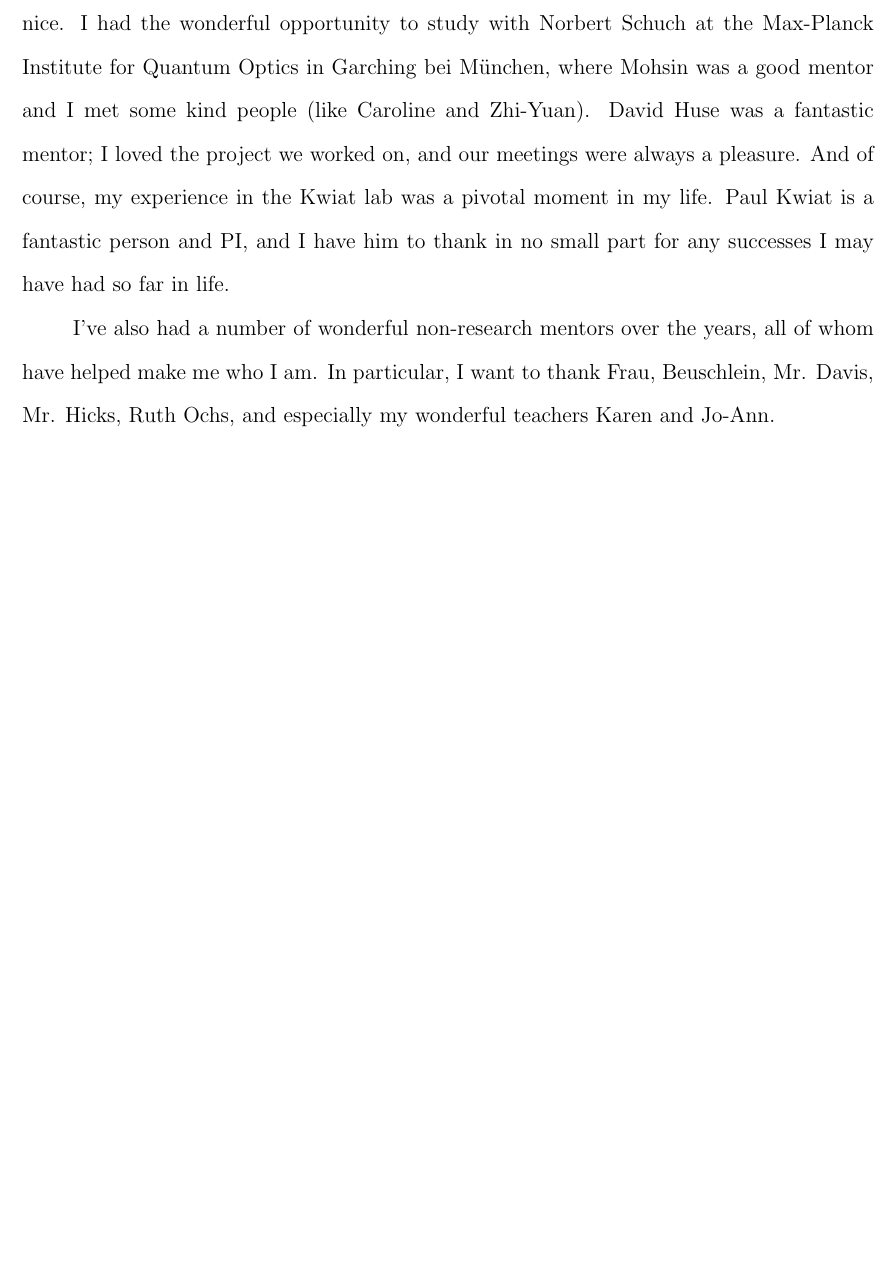
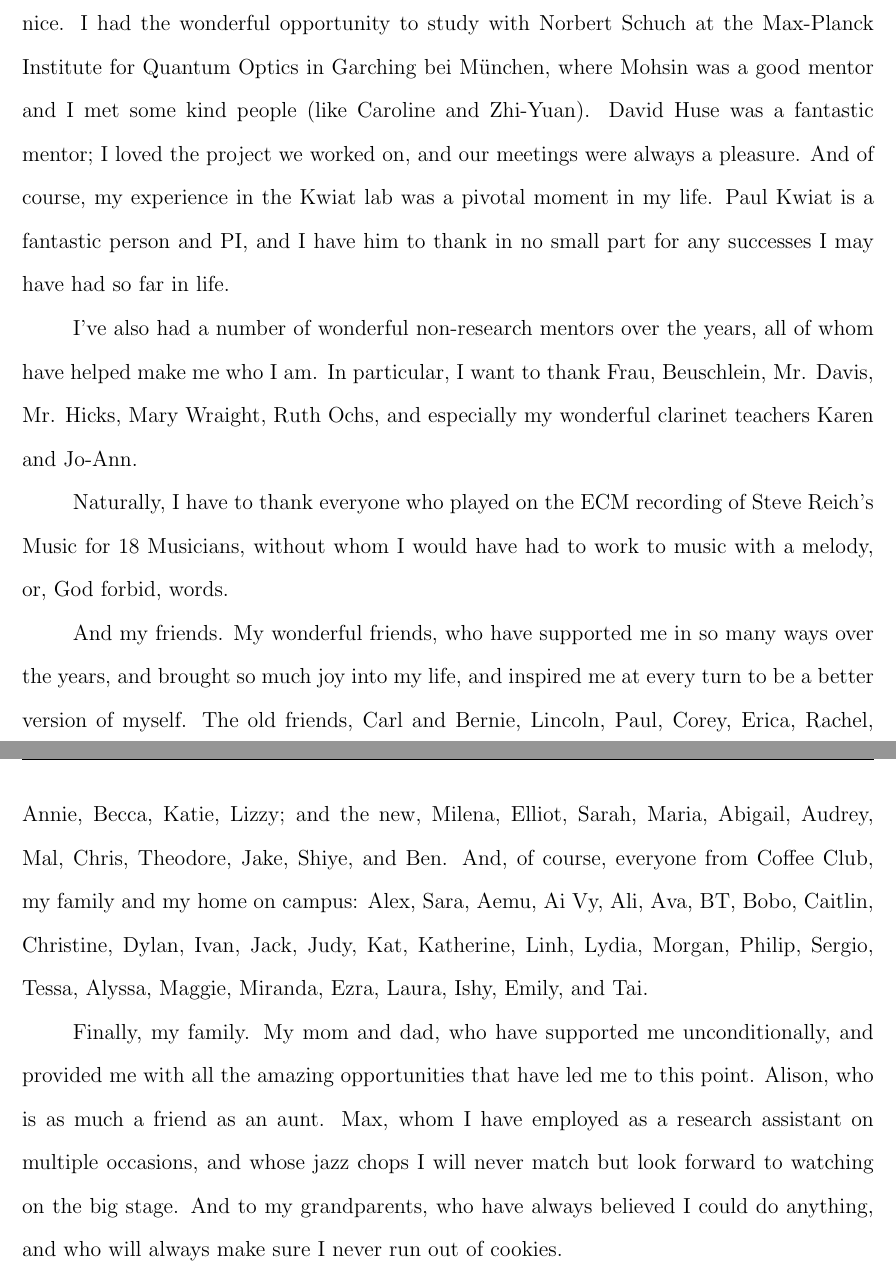
Before and after one commit to henryando/ThesisDraft, a LaTeX thesis (Draft.tex): part of page 49 of 49 before the commit and two parts of pages 56 and 57 of 57 after it, the two joined at a grey line, cut so that both start at the same text, the shorter picture padded with empty space. Compiled offline with pdfLaTeX.

Commit message:
Finish draft.

```diff
--- a/Draft.tex
+++ b/Draft.tex
@@ -42,8 +42,8 @@
 
 % Produce images?
 \newtoggle{imgs}
-% \toggletrue{imgs}
-\togglefalse{imgs}
+\toggletrue{imgs}
+% \togglefalse{imgs}
 
 % Define the content to go in the header
 \usepackage{fancyhdr}
@@ -811,9 +811,13 @@ And, of course, I want to thank Chris for everything. He has been a fantastic me
 
 Many people never find a great advisor to work with. In this regard, I have been unreasonably lucky, because I have had not just one, but several. I got my start in the Shaevitz lab. Josh Shaevitz was always inspiring, and Sagar and Guannan were both really nice. I had the wonderful opportunity to study with Norbert Schuch at the Max-Planck Institute for Quantum Optics in Garching bei M\"unchen, where Mohsin was a good mentor and I met some kind people (like Caroline and Zhi-Yuan). David Huse was a fantastic mentor; I loved the project we worked on, and our meetings were always a pleasure. And of course, my experience in the Kwiat lab was a pivotal moment in my life. Paul Kwiat is a fantastic person and PI, and I have him to thank in no small part for any successes I may have had so far in life.
 
-I've also had a number of wonderful non-research mentors over the years, all of whom have helped make me who I am. In particular, I want to thank Frau, Beuschlein, Mr. Davis, Mr. Hicks, Ruth Ochs, and especially my wonderful teachers Karen and Jo-Ann.
+I've also had a number of wonderful non-research mentors over the years, all of whom have helped make me who I am. In particular, I want to thank Frau, Beuschlein, Mr. Davis, Mr. Hicks, Mary Wraight, Ruth Ochs, and especially my wonderful clarinet teachers Karen and Jo-Ann.
 
+Naturally, I have to thank everyone who played on the ECM recording of Steve Reich's Music for 18 Musicians, without whom I would have had to work to music with a melody, or, God forbid, words.
 
+And my friends. My wonderful friends, who have supported me in so many ways over the years, and brought so much joy into my life, and inspired me at every turn to be a better version of myself. The old friends, Carl and Bernie, Lincoln, Paul, Corey, Erica, Rachel, Annie, Becca, Katie, Lizzy; and the new, Milena, Elliot, Sarah, Maria, Abigail, Audrey, Mal, Chris, Theodore, Jake, Shiye, and Ben. And, of course, everyone from Coffee Club, my family and my home on campus: Alex, Sara, Aemu, Ai Vy, Ali, Ava, BT, Bobo, Caitlin, Christine, Dylan, Ivan, Jack, Judy, Kat, Katherine, Linh, Lydia, Morgan, Philip, Sergio, Tessa, Alyssa, Maggie, Miranda, Ezra, Laura, Ishy, Emily, and Tai.
+
+Finally, my family. My mom and dad, who have supported me unconditionally, and provided me with all the amazing opportunities that have led me to this point. Alison, who is as much a friend as an aunt. Max, whom I have employed as a research assistant on multiple occasions, and whose jazz chops I will never match but look forward to watching on the big stage. And to my grandparents, who have always believed I could do anything, and who will always make sure I never run out of cookies.
 
 
 \end{document}
```
Also changed, not shown: Draft.tex (2 more changed lines).
